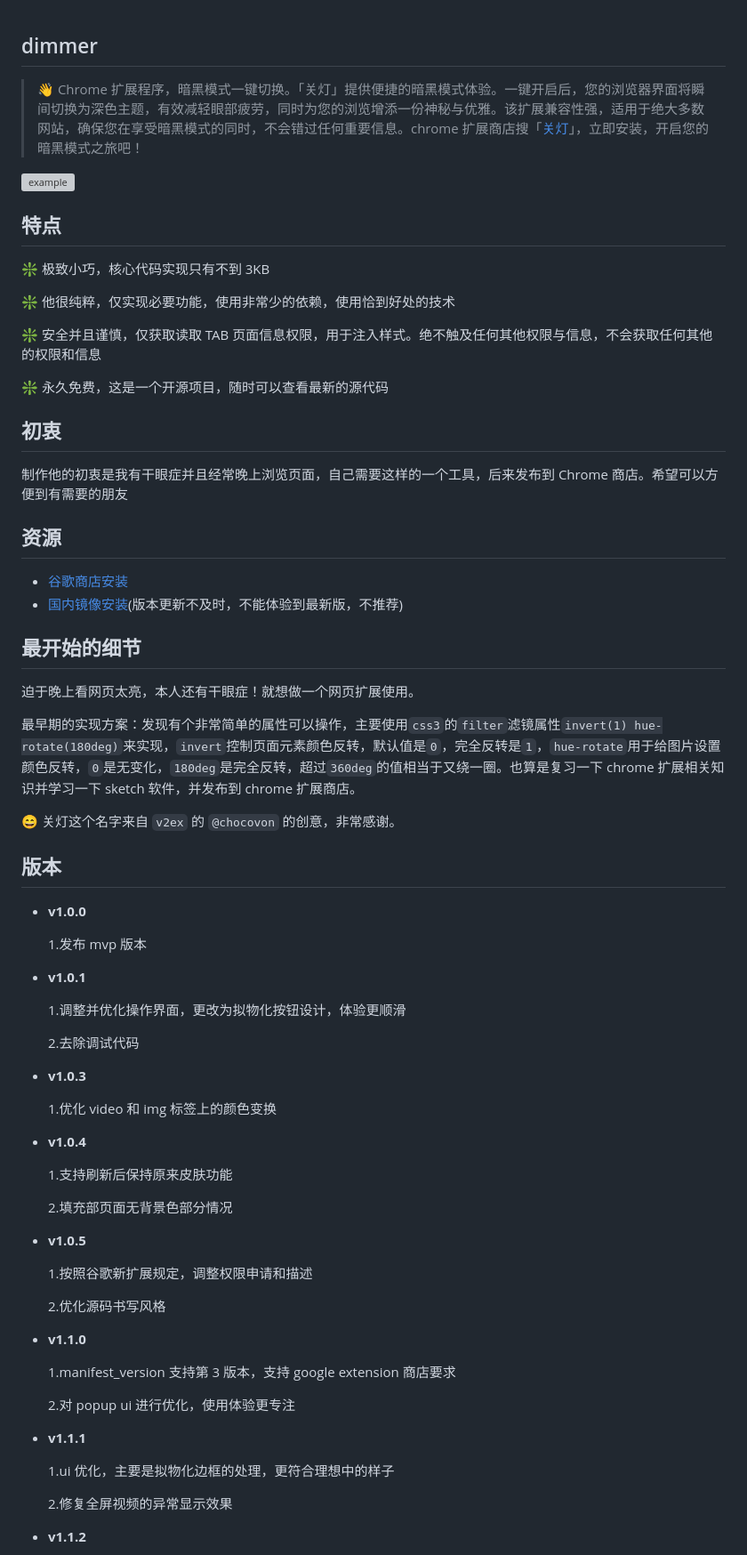
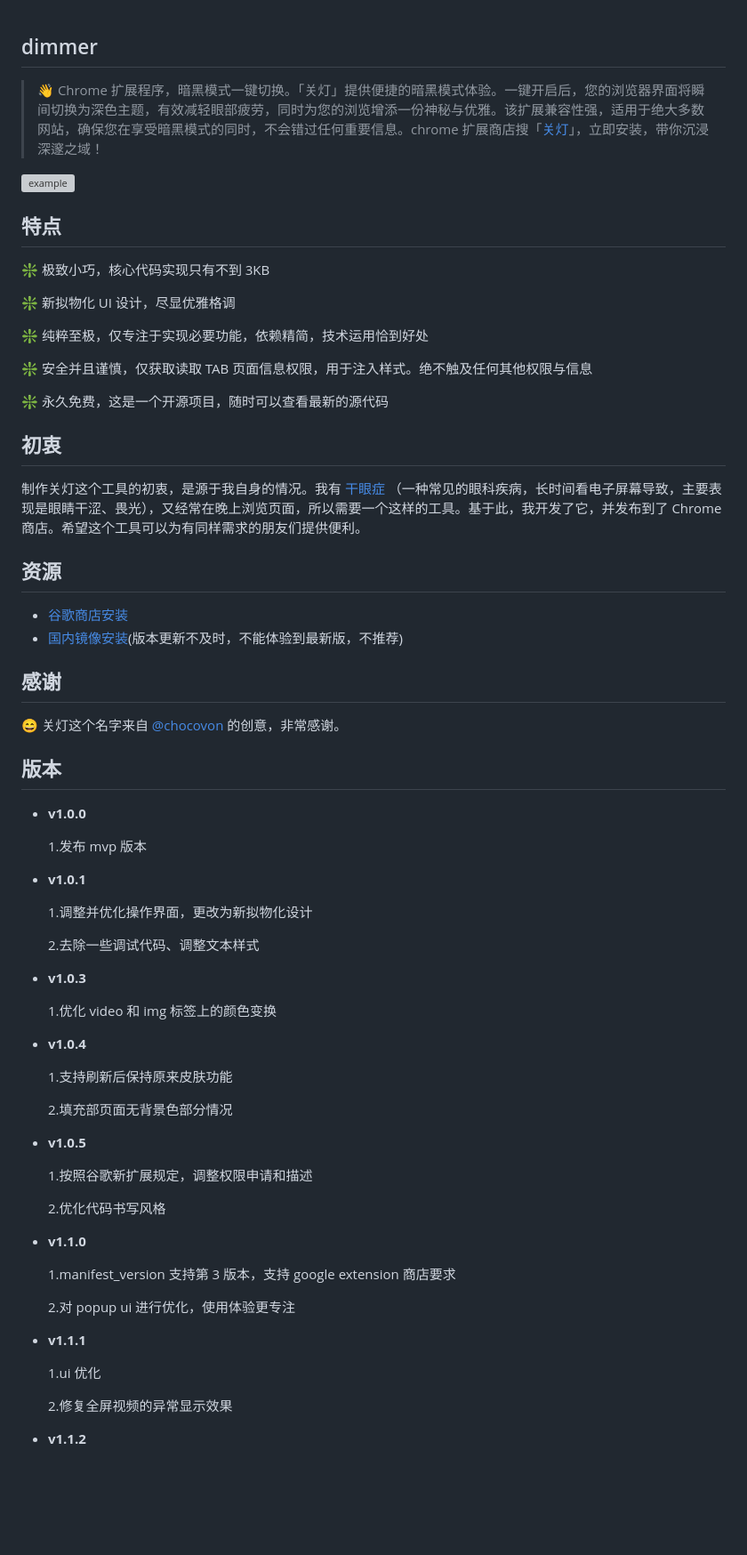
Before and after one commit to slc3a2/dimmer, a Markdown page: README.md, the part around one of its changes. Shown at 89% size. Rendered like a GitHub page; blank space fills up the shorter version; grey boxes are pictures that could not be loaded.

Commit message:
docs: update readme.md

```diff
--- a/README.md
+++ b/README.md
@@ -1,6 +1,6 @@
 ## dimmer
 
-> 👋 Chrome 扩展程序，暗黑模式一键切换。「关灯」提供便捷的暗黑模式体验。一键开启后，您的浏览器界面将瞬间切换为深色主题，有效减轻眼部疲劳，同时为您的浏览增添一份神秘与优雅。该扩展兼容性强，适用于绝大多数网站，确保您在享受暗黑模式的同时，不会错过任何重要信息。chrome 扩展商店搜「[关灯](https://chromewebstore.google.com/detail/lights-off%E5%85%B3%E7%81%AF/dnidbhhpcjgffjophhebfelbcnonoclh)」，立即安装，开启您的暗黑模式之旅吧！
+> 👋 Chrome 扩展程序，暗黑模式一键切换。「关灯」提供便捷的暗黑模式体验。一键开启后，您的浏览器界面将瞬间切换为深色主题，有效减轻眼部疲劳，同时为您的浏览增添一份神秘与优雅。该扩展兼容性强，适用于绝大多数网站，确保您在享受暗黑模式的同时，不会错过任何重要信息。chrome 扩展商店搜「[关灯](https://chromewebstore.google.com/detail/lights-off%E5%85%B3%E7%81%AF/dnidbhhpcjgffjophhebfelbcnonoclh)」，立即安装，带你沉浸深邃之域！
 
 <div style='display: flex;align-items: center;justify-content: center;'><img width='800px' src='./readme/imgs/intro-2.jpg' style='border: 1px solid transparent;' alt='example'/></div>
 
@@ -8,28 +8,26 @@
 
 ❇️ 极致小巧，核心代码实现只有不到 3KB <br/>
 
-❇️ 他很纯粹，仅实现必要功能，使用非常少的依赖，使用恰到好处的技术 <br/>
+❇️ 新拟物化 UI 设计，尽显优雅格调<br/>
 
-❇️ 安全并且谨慎，仅获取读取 TAB 页面信息权限，用于注入样式。绝不触及任何其他权限与信息，不会获取任何其他的权限和信息 <br/>
+❇️ 纯粹至极，仅专注于实现必要功能，依赖精简，技术运用恰到好处 <br/>
+
+❇️ 安全并且谨慎，仅获取读取 TAB 页面信息权限，用于注入样式。绝不触及任何其他权限与信息 <br/>
 
 ❇️ 永久免费，这是一个开源项目，随时可以查看最新的源代码 <br/>
 
 ## 初衷
 
-制作他的初衷是我有干眼症并且经常晚上浏览页面，自己需要这样的一个工具，后来发布到 Chrome 商店。希望可以方便到有需要的朋友 <br/>
+制作关灯这个工具的初衷，是源于我自身的情况。我有 [干眼症](https://zh.wikipedia.org/wiki/%E4%B9%BE%E7%9C%BC%E7%97%87) （一种常见的眼科疾病，长时间看电子屏幕导致，主要表现是眼睛干涩、畏光），又经常在晚上浏览页面，所以需要一个这样的工具。基于此，我开发了它，并发布到了 Chrome 商店。希望这个工具可以为有同样需求的朋友们提供便利。<br/>
 
 ## 资源
 
 - [谷歌商店安装](https://chromewebstore.google.com/detail/lights-off%E5%85%B3%E7%81%AF/dnidbhhpcjgffjophhebfelbcnonoclh)
 - [国内镜像安装](https://www.ilovechrome.com/extension/dnidbhhpcjgffjophhebfelbcnonoclh)(版本更新不及时，不能体验到最新版，不推荐)
 
-## 最开始的细节
+## 感谢
 
-迫于晚上看网页太亮，本人还有干眼症！就想做一个网页扩展使用。
-
-最早期的实现方案：发现有个非常简单的属性可以操作，主要使用`css3`的`filter`滤镜属性`invert(1) hue-rotate(180deg)`来实现，`invert`控制页面元素颜色反转，默认值是`0`，完全反转是`1`，`hue-rotate`用于给图片设置颜色反转，`0`是无变化，`180deg`是完全反转，超过`360deg`的值相当于又绕一圈。也算是复习一下 chrome 扩展相关知识并学习一下 sketch 软件，并发布到 chrome 扩展商店。
-
-😄 关灯这个名字来自 `v2ex` 的 `@chocovon` 的创意，非常感谢。
+😄 关灯这个名字来自 [@chocovon](https://github.com/chocovon) 的创意，非常感谢。
 
 ## 版本
 
@@ -39,9 +37,9 @@
 
 - **v1.0.1**
 
-  1.调整并优化操作界面，更改为拟物化按钮设计，体验更顺滑
+  1.调整并优化操作界面，更改为新拟物化设计
 
-  2.去除调试代码
+  2.去除一些调试代码、调整文本样式
 
 - **v1.0.3**
 
@@ -57,7 +55,7 @@
 
   1.按照谷歌新扩展规定，调整权限申请和描述
 
-  2.优化源码书写风格
+  2.优化代码书写风格
 
 - **v1.1.0**
 
@@ -67,7 +65,7 @@
 
 - **v1.1.1**
 
-  1.ui 优化，主要是拟物化边框的处理，更符合理想中的样子
+  1.ui 优化
 
   2.修复全屏视频的异常显示效果
 
```
Also changed, not shown: other parts of README.md (+1 -1 lines).
